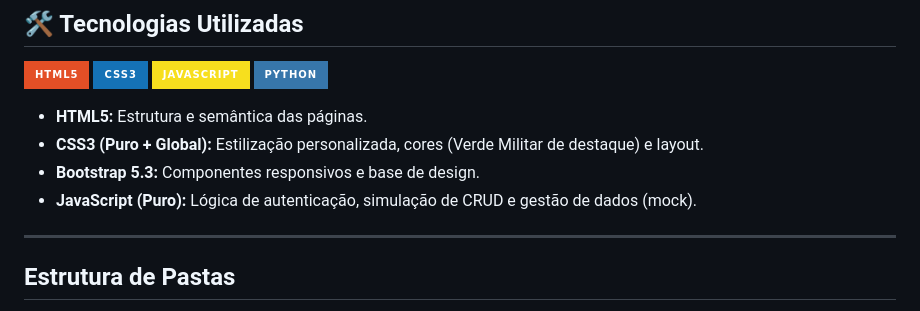
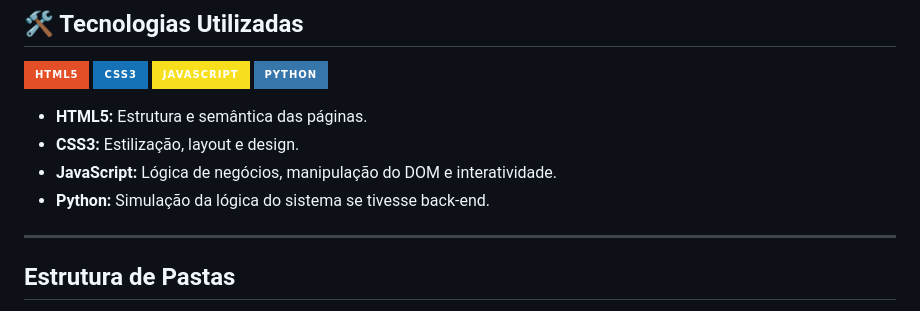
Before and after one commit to phellowpy/Estoque-Mercado, a Markdown page: README.md, the part around the change. Drawn GitHub-style; badges without logos.

```diff
--- a/README.md
+++ b/README.md
@@ -25,10 +25,10 @@ O **KeepInventory** é um sistema moderno de gestão de inventário e produtos,
 ![JS](https://img.shields.io/badge/JavaScript-F7DF1E?style=for-the-badge&logo=javascript&logoColor=black)
 ![PYTHON](https://img.shields.io/badge/Python-3776AB?style=for-the-badge&logo=python&logoColor=white)
 
-* **HTML5:** Estrutura e semântica das páginas.
-* **CSS3 (Puro + Global):** Estilização personalizada, cores (Verde Militar de destaque) e layout.
-* **Bootstrap 5.3:** Componentes responsivos e base de design.
-* **JavaScript (Puro):** Lógica de autenticação, simulação de CRUD e gestão de dados (mock).
+- **HTML5:** Estrutura e semântica das páginas.
+- **CSS3:** Estilização, layout e design.
+- **JavaScript:** Lógica de negócios, manipulação do DOM e interatividade.
+- **Python:** Simulação da lógica do sistema se tivesse back-end.
 
 ---
 
```
